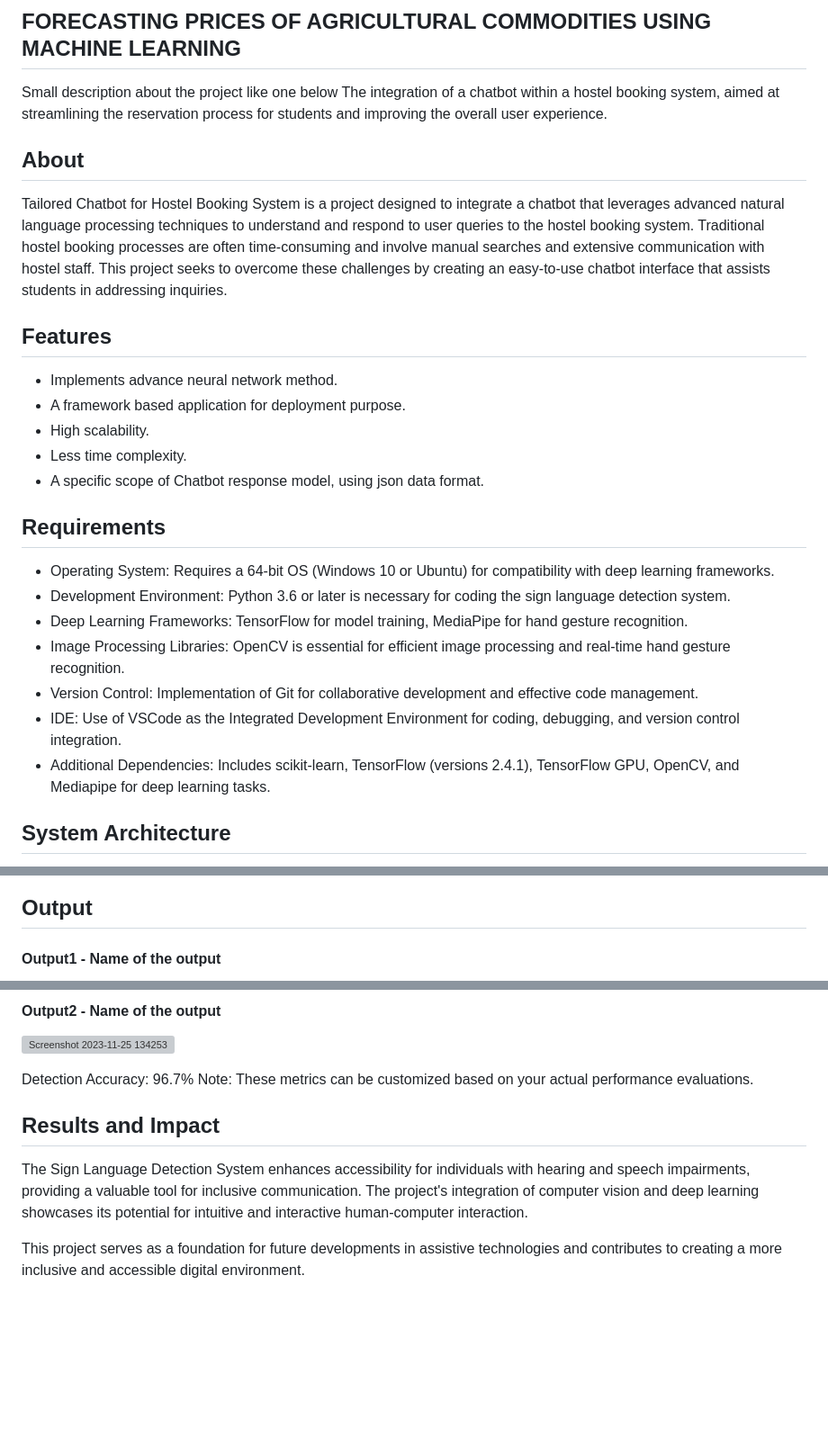
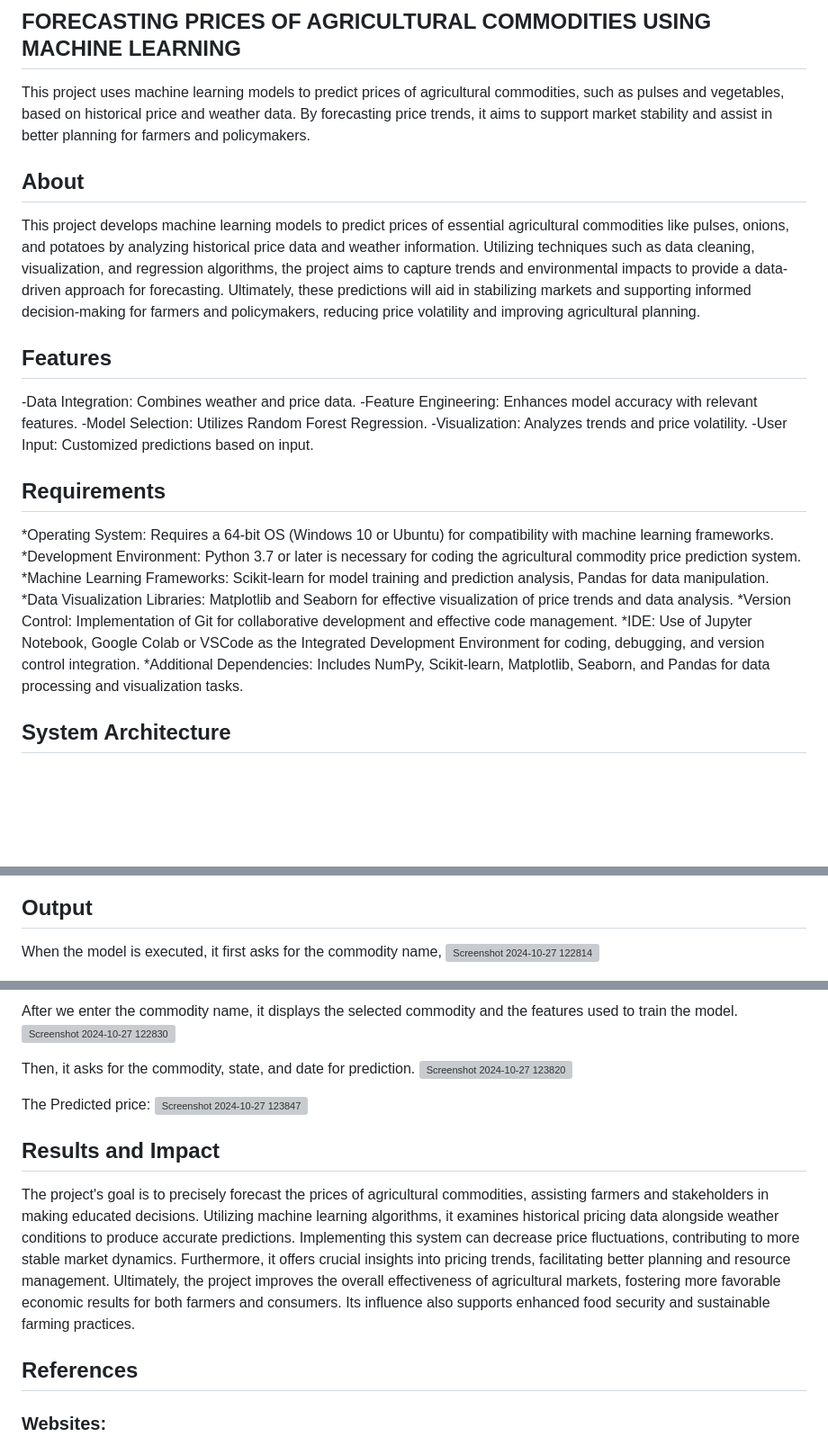
Before and after one commit to Divya110205/Forecasting-Prices-of-Agricultural-Commodities-Using-Machine-Learning, a Markdown page: README.md, 3 parts joined by grey strips. Shown at 90% size. Drawn GitHub-style; blank space fills up the shorter version; grey boxes are pictures that could not be loaded.

```diff
--- a/README.md
+++ b/README.md
@@ -1,28 +1,28 @@
 ## FORECASTING PRICES OF AGRICULTURAL COMMODITIES USING MACHINE LEARNING
-Small description about the project like one below
-The integration of a chatbot within a hostel booking system, aimed at streamlining the reservation process for students and improving the overall user experience.
+
+This project uses machine learning models to predict prices of agricultural commodities, such as pulses and vegetables, based on historical price and weather data. By forecasting price trends, it aims to support market stability and assist in better planning for farmers and policymakers.
 
 ## About
 <!--Detailed Description about the project-->
-Tailored Chatbot for Hostel Booking System is a project designed to integrate a chatbot that leverages advanced natural language processing techniques to understand and respond to user queries to the hostel booking system. Traditional hostel booking processes are often time-consuming and involve manual searches and extensive communication with hostel staff. This project seeks to overcome these challenges by creating an easy-to-use chatbot interface that assists students in addressing inquiries.
+This project develops machine learning models to predict prices of essential agricultural commodities like pulses, onions, and potatoes by analyzing historical price data and weather information. Utilizing techniques such as data cleaning, visualization, and regression algorithms, the project aims to capture trends and environmental impacts to provide a data-driven approach for forecasting. Ultimately, these predictions will aid in stabilizing markets and supporting informed decision-making for farmers and policymakers, reducing price volatility and improving agricultural planning.
 
 ## Features
 <!--List the features of the project as shown below-->
-- Implements advance neural network method.
-- A framework based application for deployment purpose.
-- High scalability.
-- Less time complexity.
-- A specific scope of Chatbot response model, using json data format.
+-Data Integration: Combines weather and price data.
+-Feature Engineering: Enhances model accuracy with relevant features.
+-Model Selection: Utilizes Random Forest Regression.
+-Visualization: Analyzes trends and price volatility.
+-User Input: Customized predictions based on input.
 
 ## Requirements
 <!--List the requirements of the project as shown below-->
-* Operating System: Requires a 64-bit OS (Windows 10 or Ubuntu) for compatibility with deep learning frameworks.
-* Development Environment: Python 3.6 or later is necessary for coding the sign language detection system.
-* Deep Learning Frameworks: TensorFlow for model training, MediaPipe for hand gesture recognition.
-* Image Processing Libraries: OpenCV is essential for efficient image processing and real-time hand gesture recognition.
-* Version Control: Implementation of Git for collaborative development and effective code management.
-* IDE: Use of VSCode as the Integrated Development Environment for coding, debugging, and version control integration.
-* Additional Dependencies: Includes scikit-learn, TensorFlow (versions 2.4.1), TensorFlow GPU, OpenCV, and Mediapipe for deep learning tasks.
+*Operating System: Requires a 64-bit OS (Windows 10 or Ubuntu) for compatibility with machine learning frameworks.
+*Development Environment: Python 3.7 or later is necessary for coding the agricultural commodity price prediction system.
+*Machine Learning Frameworks: Scikit-learn for model training and prediction analysis, Pandas for data manipulation.
+*Data Visualization Libraries: Matplotlib and Seaborn for effective visualization of price trends and data analysis.
+*Version Control: Implementation of Git for collaborative development and effective code management.
+*IDE: Use of Jupyter Notebook, Google Colab or VSCode as the Integrated Development Environment for coding, debugging, and version control integration.
+*Additional Dependencies: Includes NumPy, Scikit-learn, Matplotlib, Seaborn, and Pandas for data processing and visualization tasks.
 
 ## System Architecture
 <!--Embed the system architecture diagram as shown below-->
@@ -33,5 +34,6 @@ Tailored Chatbot for Hostel Booking System is a project designed to integrate a
 ## Output
 
 <!--Embed the Output picture at respective places as shown below as shown below-->
-#### Output1 - Name of the output
+When the model is executed, it first asks for the commodity name,
+![Screenshot 2024-10-27 122814](https://github.com/user-attachments/assets/afea55b1-f2b2-46a4-b7a1-bff70cfd36ab)
 
@@ -39,14 +41,20 @@ Tailored Chatbot for Hostel Booking System is a project designed to integrate a
 
-#### Output2 - Name of the output
-![Screenshot 2023-11-25 134253](https://github.com/<<yourusername>>/Hand-Gesture-Recognition-System/assets/75235455/5e05c981-05ca-4aaa-aea2-d918dcf25cb7)
+After we enter the commodity name, it displays the selected commodity and the features used to train the model.
+![Screenshot 2024-10-27 122830](https://github.com/user-attachments/assets/76750207-24f4-4761-a64c-685a359cddfd)
 
-Detection Accuracy: 96.7%
-Note: These metrics can be customized based on your actual performance evaluations.
+
+Then, it asks for the commodity, state, and date for prediction.
+![Screenshot 2024-10-27 123820](https://github.com/user-attachments/assets/2e4ad095-d2f4-48f5-aaf3-f174b5c40880)
+
+
+The Predicted price:
+![Screenshot 2024-10-27 123847](https://github.com/user-attachments/assets/ed786b55-a027-4a6f-8e02-90cc811c67f3)
 
 
 ## Results and Impact
 <!--Give the results and impact as shown below-->
-The Sign Language Detection System enhances accessibility for individuals with hearing and speech impairments, providing a valuable tool for inclusive communication. The project's integration of computer vision and deep learning showcases its potential for intuitive and interactive human-computer interaction.
+The project's goal is to precisely forecast the prices of agricultural commodities, assisting farmers and stakeholders in making educated decisions. Utilizing machine learning algorithms, it examines historical pricing data alongside weather conditions to produce accurate predictions. Implementing this system can decrease price fluctuations, contributing to more stable market dynamics. Furthermore, it offers crucial insights into pricing trends, facilitating better planning and resource management. Ultimately, the project improves the overall effectiveness of agricultural markets, fostering more favorable economic results for both farmers and consumers. Its influence also supports enhanced food security and sustainable farming practices.
 
-This project serves as a foundation for future developments in assistive technologies and contributes to creating a more inclusive and accessible digital environment.
+## References
+### Websites:
 
```
Also changed, not shown: other parts of README.md (+10 -5 lines).
